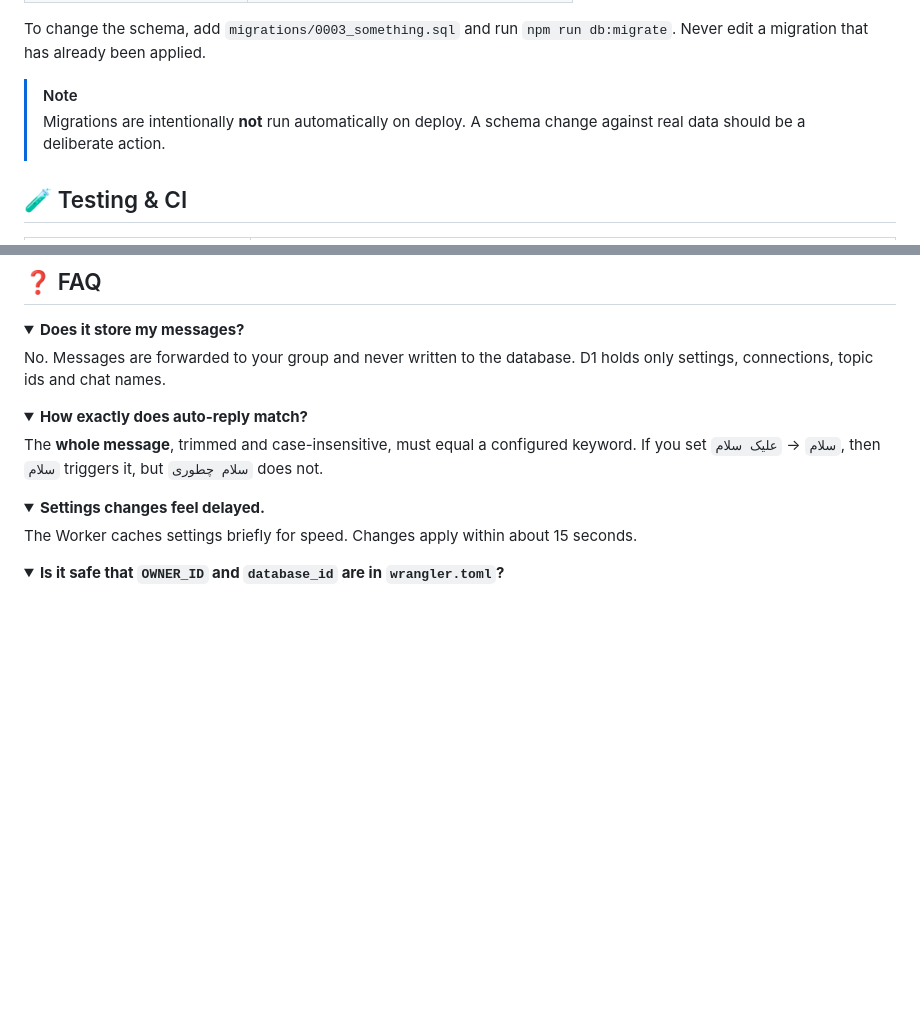
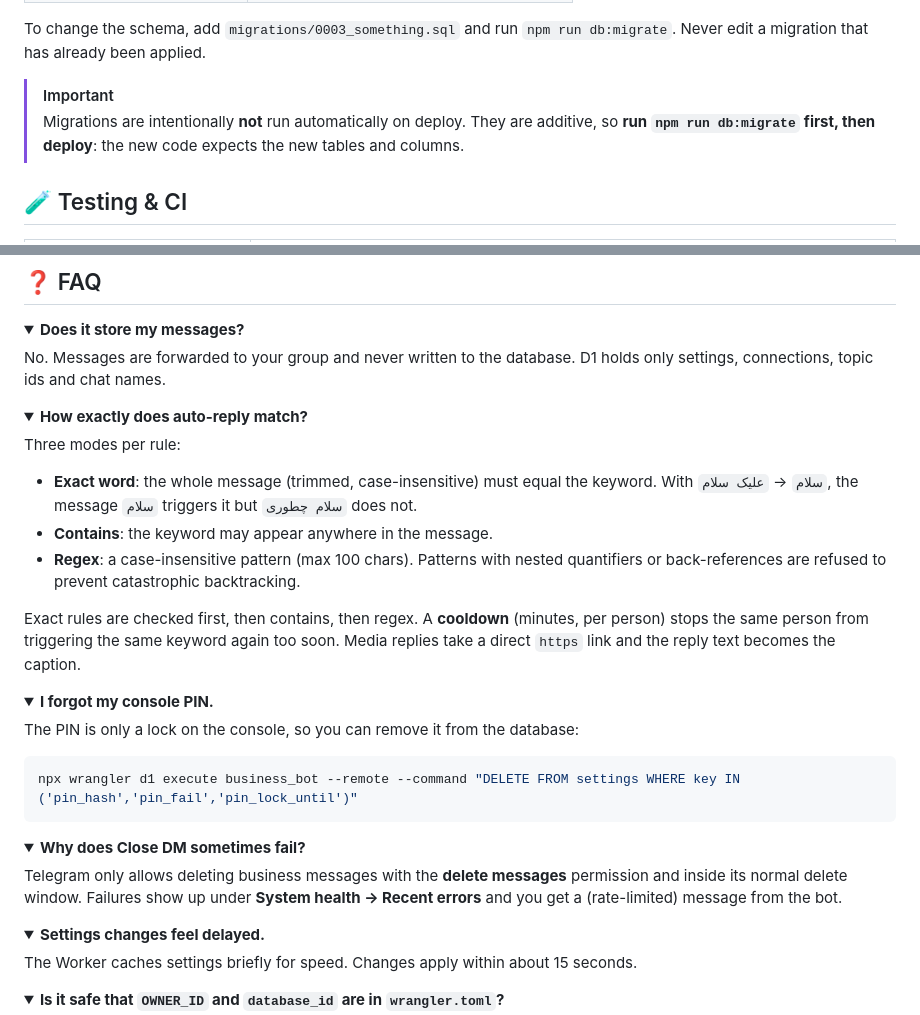
Before and after one commit to imhamiddev/Telegram-account-manager, a Markdown page: README.md, 2 parts joined by grey strips. Drawn GitHub-style; folded sections open; blank space fills up the shorter version.

Commit message:
docs(readme): FAQ for match modes, forgotten PIN, Close DM errors; migrate-before-deploy note

````diff
--- a/README.md
+++ b/README.md
@@ -324,8 +324,8 @@ erDiagram
 
 To change the schema, add `migrations/0003_something.sql` and run `npm run db:migrate`. Never edit a migration that has already been applied.
 
-> [!NOTE]
-> Migrations are intentionally **not** run automatically on deploy. A schema change against real data should be a deliberate action.
+> [!IMPORTANT]
+> Migrations are intentionally **not** run automatically on deploy. They are additive, so **run `npm run db:migrate` first, then deploy**: the new code expects the new tables and columns.
 
 ## 🧪 Testing & CI
 
@@ -387,7 +387,31 @@ No. Messages are forwarded to your group and never written to the database. D1 h
 <details>
 <summary><b>How exactly does auto-reply match?</b></summary>
 
-The **whole message**, trimmed and case-insensitive, must equal a configured keyword. If you set `سلام` → `علیک سلام`, then `سلام` triggers it, but `سلام چطوری` does not.
+Three modes per rule:
+
+- **Exact word**: the whole message (trimmed, case-insensitive) must equal the keyword. With `سلام` → `علیک سلام`, the message `سلام` triggers it but `سلام چطوری` does not.
+- **Contains**: the keyword may appear anywhere in the message.
+- **Regex**: a case-insensitive pattern (max 100 chars). Patterns with nested quantifiers or back-references are refused to prevent catastrophic backtracking.
+
+Exact rules are checked first, then contains, then regex. A **cooldown** (minutes, per person) stops the same person from triggering the same keyword again too soon. Media replies take a direct `https` link and the reply text becomes the caption.
+
+</details>
+
+<details>
+<summary><b>I forgot my console PIN.</b></summary>
+
+The PIN is only a lock on the console, so you can remove it from the database:
+
+```powershell
+npx wrangler d1 execute business_bot --remote --command "DELETE FROM settings WHERE key IN ('pin_hash','pin_fail','pin_lock_until')"
+```
+
+</details>
+
+<details>
+<summary><b>Why does Close DM sometimes fail?</b></summary>
+
+Telegram only allows deleting business messages with the **delete messages** permission and inside its normal delete window. Failures show up under **System health → Recent errors** and you get a (rate-limited) message from the bot.
 
 </details>
 
````
